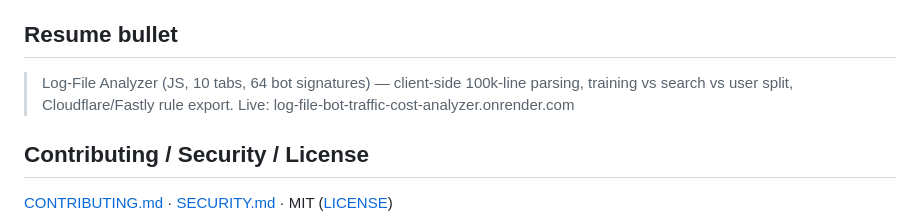
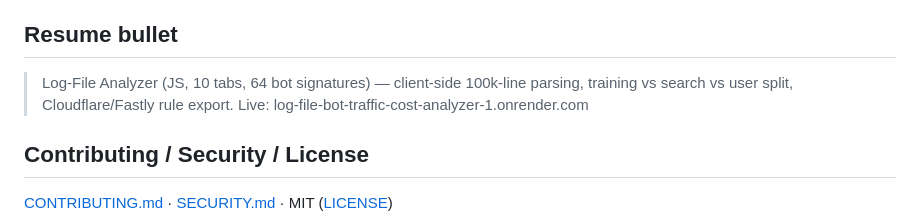
Before and after one commit to dipakjad1993/Log-File-Bot-Traffic-Cost-Analyzer, a Markdown page: README.md, the part around one of its changes. Rendered like a GitHub page.

Commit message:
docs: point live demo links to redeployed Render URL

```diff
--- a/README.md
+++ b/README.md
@@ -86,7 +86,7 @@ See [benchmarks/MacBook-Air-100k.md](benchmarks/MacBook-Air-100k.md). 100k deter
 
 ## Resume bullet
 
-> Log-File Analyzer (JS, 10 tabs, 64 bot signatures) — client-side 100k-line parsing, training vs search vs user split, Cloudflare/Fastly rule export. Live: log-file-bot-traffic-cost-analyzer.onrender.com
+> Log-File Analyzer (JS, 10 tabs, 64 bot signatures) — client-side 100k-line parsing, training vs search vs user split, Cloudflare/Fastly rule export. Live: log-file-bot-traffic-cost-analyzer-1.onrender.com
 
 ## Contributing / Security / License
 
```
Also changed, not shown: other parts of README.md (+5 -5 lines).
